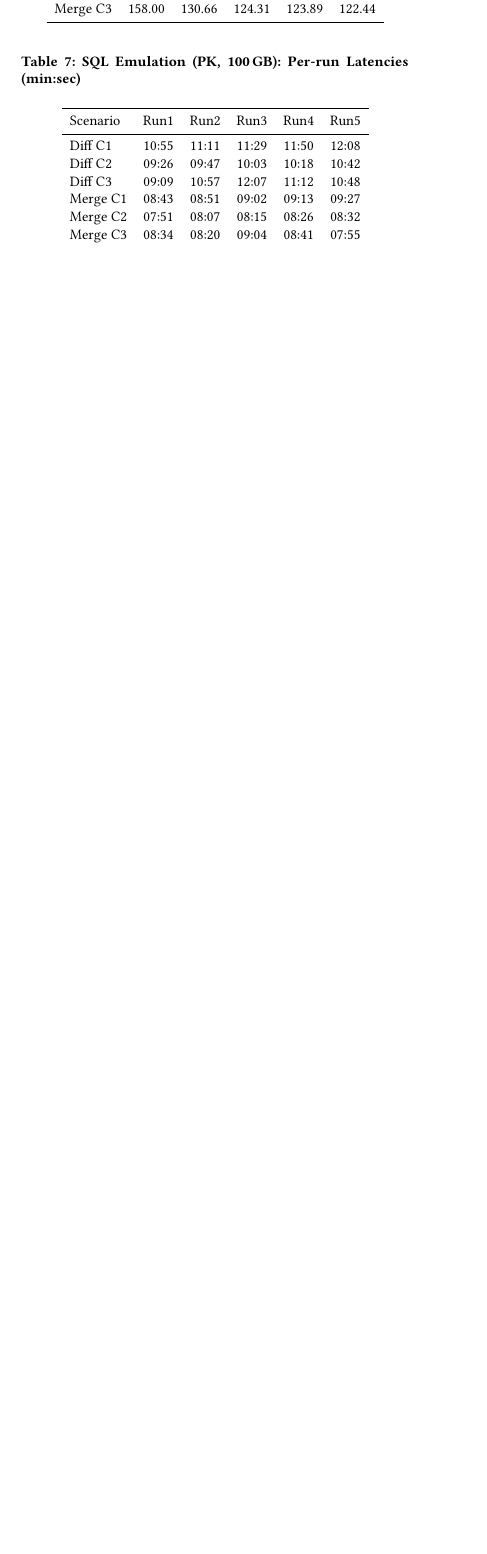
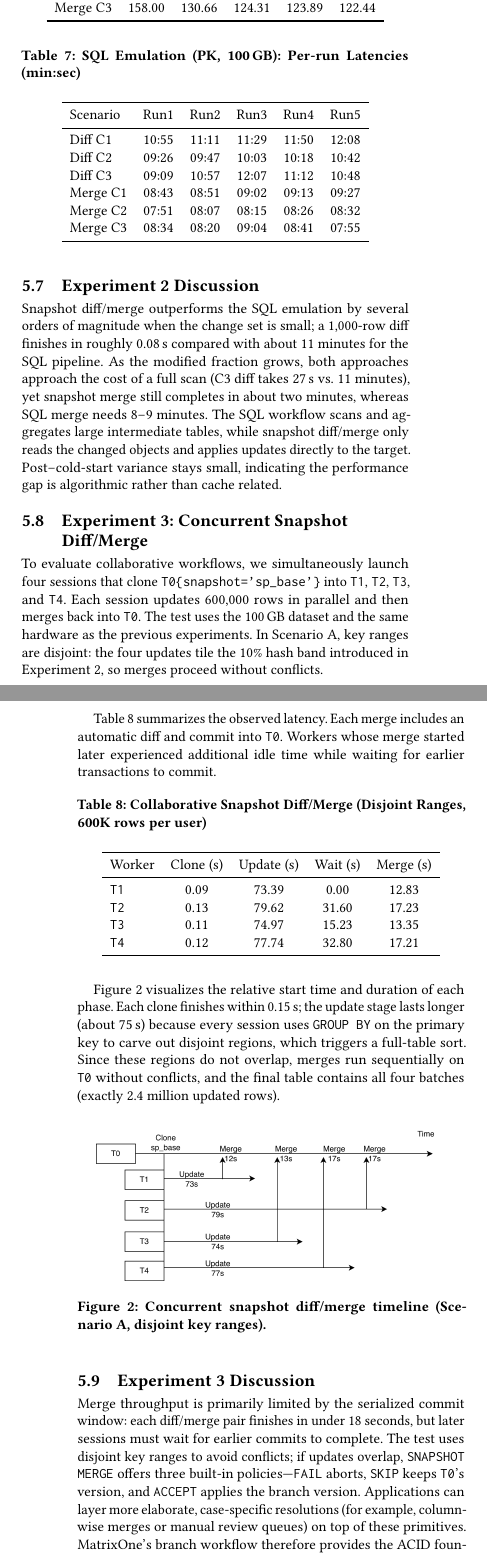
Before and after one commit to matrixorigin/mojo, a LaTeX paper (paper/git4data/git4data.tex): part of one column of page 7 of 8 before the commit and two parts of the columns of pages 7 and 8 of 9 after it, the two joined at a grey line, cut so that both start at the same text, the shorter picture padded with empty space. Compiled offline with pdfLaTeX.

Commit message:
adding experiment 3

```diff
--- a/paper/git4data/git4data.tex
+++ b/paper/git4data/git4data.tex
@@ -3,6 +3,7 @@
 \usepackage[english]{babel}
 \usepackage{graphicx}
 \usepackage{svg}
+\usepackage{tikz}
 
 \usepackage{listings}
 \lstset{basicstyle=\ttfamily,
@@ -900,6 +909,78 @@ effects.
     \bottomrule
   \end{tabular}
 \end{table}
+
+\subsection{Experiment 2 Discussion}
+Snapshot diff/merge outperforms the SQL emulation by several orders of
+magnitude when the change set is small; a 1{,}000-row diff finishes in
+roughly 0.08\,s compared with about 11 minutes for the SQL pipeline.  As
+the modified fraction grows, both approaches approach the cost of a full
+scan (C3 diff takes 27\,s vs.\ 11 minutes), yet snapshot merge still
+completes in about two minutes, whereas SQL merge needs 8--9 minutes.
+The SQL workflow scans and aggregates large intermediate tables, while
+snapshot diff/merge only reads the changed objects and applies updates
+directly to the target.  Post–cold-start variance stays small, indicating
+the performance gap is algorithmic rather than cache related.
+\subsection{Experiment 3: Concurrent Snapshot Diff/Merge}
+To evaluate collaborative workflows, we simultaneously launch four
+sessions that clone \texttt{T0\{snapshot='sp\_base'\}} into
+\texttt{T1}, \texttt{T2}, \texttt{T3}, and \texttt{T4}.  Each session
+updates 600{,}000 rows in parallel and then merges back into
+\texttt{T0}.  The test uses the 100\,GB dataset and the same hardware as
+the previous experiments.  In Scenario~A, key ranges are disjoint: the
+four updates tile the 10\% hash band introduced in Experiment~2, so
+merges proceed without conflicts.
+
+Table~\ref{tab:collab-nonoverlap} summarizes the observed latency.  Each
+merge includes an automatic diff and commit into \texttt{T0}.  Workers
+whose merge started later experienced additional idle time while waiting
+for earlier transactions to commit.
+
+\begin{table}[h]
+  \centering
+  \caption{Collaborative Snapshot Diff/Merge (Disjoint Ranges, 600K rows per user)}
+  \label{tab:collab-nonoverlap}
+  \begin{tabular}{lcccc}
+    \toprule
+    Worker & Clone (s) & Update (s) & Wait (s) & Merge (s) \\
+    \midrule
+    \texttt{T1} & 0.09 & 73.39 & 0.00 & 12.83 \\
+    \texttt{T2} & 0.13 & 79.62 & 31.60 & 17.23 \\
+    \texttt{T3} & 0.11 & 74.97 & 15.23 & 13.35 \\
+    \texttt{T4} & 0.12 & 77.74 & 32.80 & 17.21 \\
+    \bottomrule
+  \end{tabular}
+\end{table}
+
+Figure~\ref{fig:collab-timeline} visualizes the relative start time and
+duration of each phase.  Each clone finishes within 0.15\,s; the update
+stage lasts longer (about 75\,s) because every session uses
+\texttt{GROUP BY} on the primary key to carve out disjoint regions,
+which triggers a full-table sort.  Since these regions do not overlap,
+merges run sequentially on \texttt{T0} without conflicts, and the final
+table contains all four batches (exactly 2.4 million updated rows).
+
+\begin{figure}[h]
+  \centering
+  \includegraphics[width=0.9\linewidth]{e3a.png}
+  \Description{Timeline showing four concurrent users cloning from T0, updating 600K rows, and merging back sequentially into T0 with merge order T1, T3, T4, T2.}
+  \caption{Concurrent snapshot diff/merge timeline (Scenario~A, disjoint key ranges).}
+  \label{fig:collab-timeline}
+\end{figure}
+
+\subsection{Experiment 3 Discussion}
+Merge throughput is primarily limited by the serialized commit window:
+each diff/merge pair finishes in under 18 seconds, but later sessions
+must wait for earlier commits to complete.  The test uses disjoint key
+ranges to avoid conflicts; if updates overlap, \texttt{SNAPSHOT MERGE}
+offers three built-in policies—\texttt{FAIL} aborts, \texttt{SKIP} keeps
+\texttt{T0}'s version, and \texttt{ACCEPT} applies the branch version.
+Applications can layer more elaborate, case-specific resolutions (for
+example, column-wise merges or manual review queues) on top of these
+primitives.  MatrixOne's branch workflow therefore provides the ACID
+foundation, letting developers concentrate on business logic instead of
+reimplementing data versioning mechanics.
+
 \subsection{Discussion}
 Merge latency is consistently higher than diff because each merge
 comprises a diff step between \texttt{T2} and \texttt{T1} followed by
```
Also changed, not shown: paper/git4data/e3a.png (added), paper/git4data/git4data.tex (40 more changed lines).
